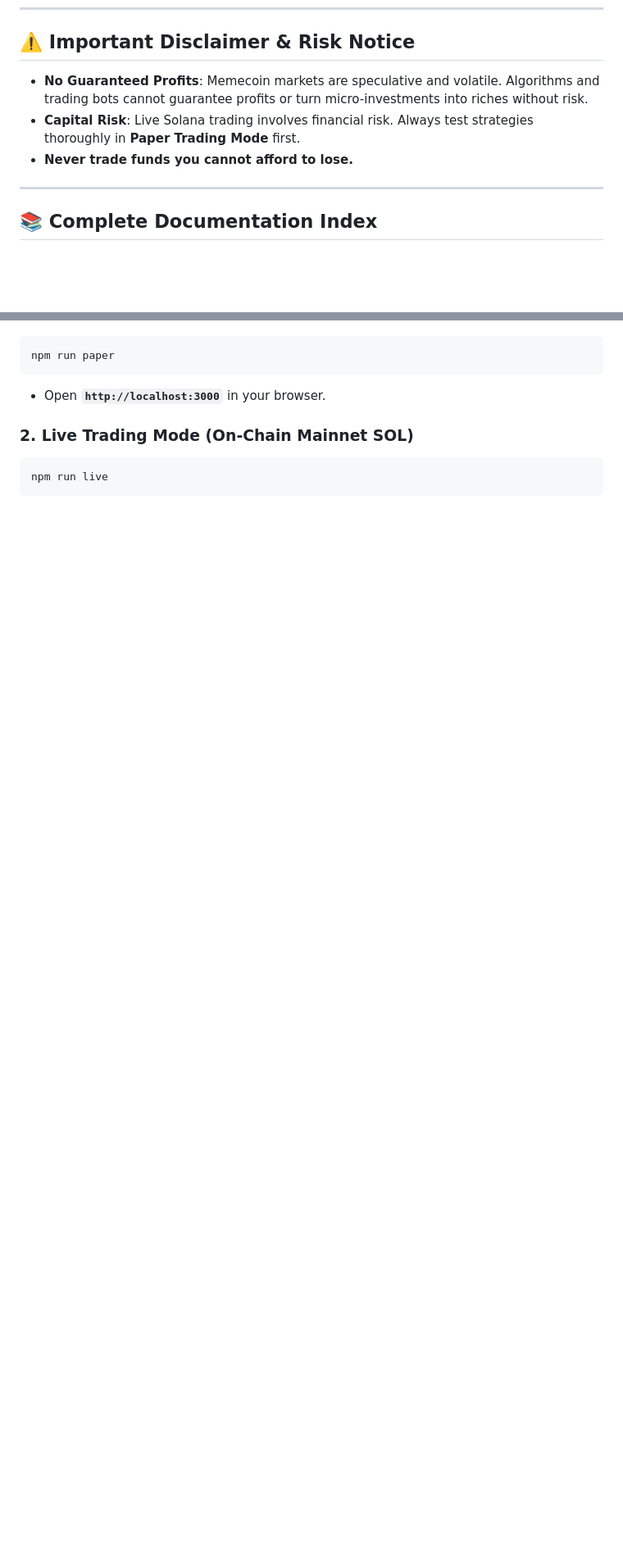
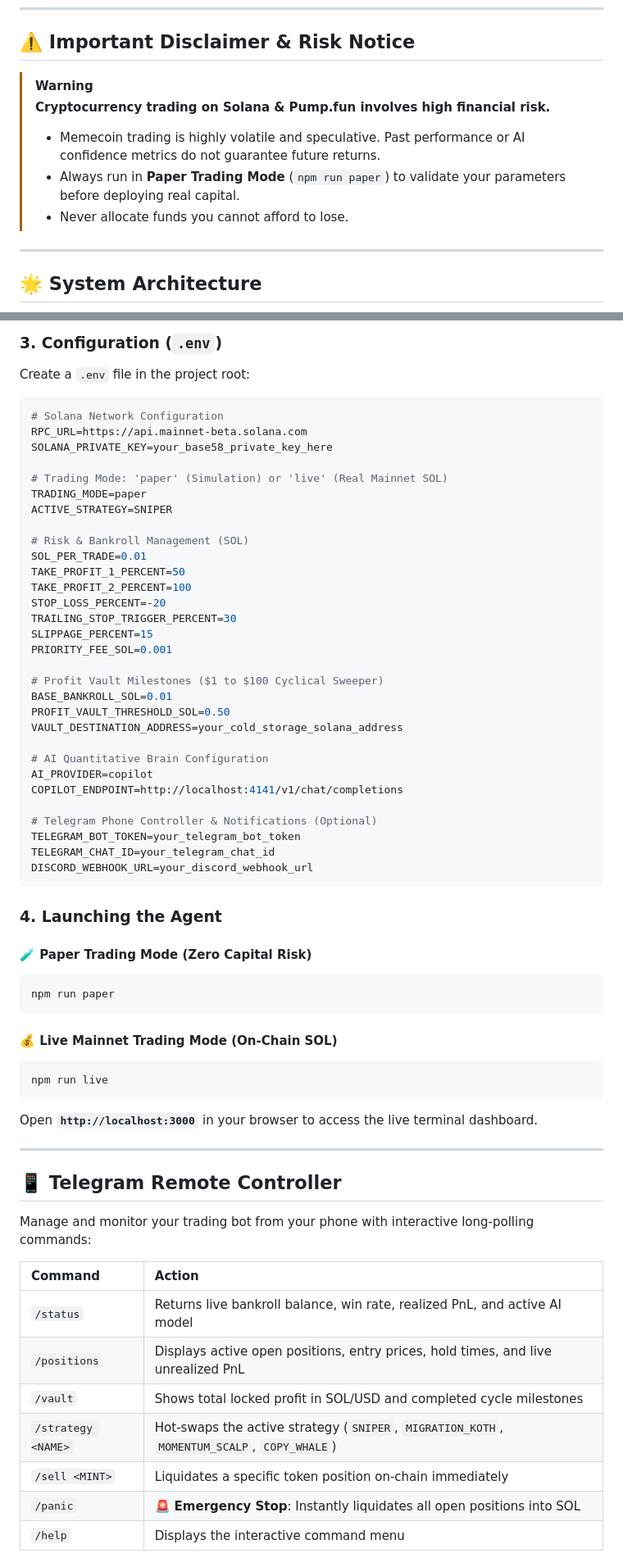
Before and after one commit to yashab-cyber/pumpfun, a Markdown page: README.md, 2 parts joined by grey strips. Shown at 82% size. Drawn GitHub-style; blank space fills up the shorter version.

````diff
--- a/README.md
+++ b/README.md
@@ -7,9 +36,12 @@ An institutional-grade, AI-driven autonomous trading agent for **Pump.fun** on t
 ## ⚠️ Important Disclaimer & Risk Notice
-- **No Guaranteed Profits**: Memecoin markets are speculative and volatile. Algorithms and trading bots cannot guarantee profits or turn micro-investments into riches without risk.
-- **Capital Risk**: Live Solana trading involves financial risk. Always test strategies thoroughly in **Paper Trading Mode** first.
-- **Never trade funds you cannot afford to lose.**
+
+> [!WARNING]
+> **Cryptocurrency trading on Solana & Pump.fun involves high financial risk.**
+> - Memecoin trading is highly volatile and speculative. Past performance or AI confidence metrics do not guarantee future returns.
+> - Always run in **Paper Trading Mode** (`npm run paper`) to validate your parameters before deploying real capital.
+> - Never allocate funds you cannot afford to lose.
 
 ---
 
-## 📚 Complete Documentation Index
+## 🌟 System Architecture
 
@@ -64,9 +124,65 @@ For in-depth guides, credential walkthroughs, and technical specifications, refe
+### 3. Configuration (`.env`)
+Create a `.env` file in the project root:
+```ini
+# Solana Network Configuration
+RPC_URL=https://api.mainnet-beta.solana.com
+SOLANA_PRIVATE_KEY=your_base58_private_key_here
+
+# Trading Mode: 'paper' (Simulation) or 'live' (Real Mainnet SOL)
+TRADING_MODE=paper
+ACTIVE_STRATEGY=SNIPER
+
+# Risk & Bankroll Management (SOL)
+SOL_PER_TRADE=0.01
+TAKE_PROFIT_1_PERCENT=50
+TAKE_PROFIT_2_PERCENT=100
+STOP_LOSS_PERCENT=-20
+TRAILING_STOP_TRIGGER_PERCENT=30
+SLIPPAGE_PERCENT=15
+PRIORITY_FEE_SOL=0.001
+
+# Profit Vault Milestones ($1 to $100 Cyclical Sweeper)
+BASE_BANKROLL_SOL=0.01
+PROFIT_VAULT_THRESHOLD_SOL=0.50
+VAULT_DESTINATION_ADDRESS=your_cold_storage_solana_address
+
+# AI Quantitative Brain Configuration
+AI_PROVIDER=copilot
+COPILOT_ENDPOINT=http://localhost:4141/v1/chat/completions
+
+# Telegram Phone Controller & Notifications (Optional)
+TELEGRAM_BOT_TOKEN=your_telegram_bot_token
+TELEGRAM_CHAT_ID=your_telegram_chat_id
+DISCORD_WEBHOOK_URL=your_discord_webhook_url
+```
+
+### 4. Launching the Agent
+
+#### 🧪 Paper Trading Mode (Zero Capital Risk)
 ```bash
 npm run paper
 ```
-- Open **`http://localhost:3000`** in your browser.
 
-### 2. Live Trading Mode (On-Chain Mainnet SOL)
+#### 💰 Live Mainnet Trading Mode (On-Chain SOL)
 ```bash
 npm run live
 ```
+
+Open **`http://localhost:3000`** in your browser to access the live terminal dashboard.
+
+---
+
+## 📱 Telegram Remote Controller
+
+Manage and monitor your trading bot from your phone with interactive long-polling commands:
+
+| Command | Action |
+|:---|:---|
+| `/status` | Returns live bankroll balance, win rate, realized PnL, and active AI model |
+| `/positions` | Displays active open positions, entry prices, hold times, and live unrealized PnL |
+| `/vault` | Shows total locked profit in SOL/USD and completed cycle milestones |
+| `/strategy <NAME>` | Hot-swaps the active strategy (`SNIPER`, `MIGRATION_KOTH`, `MOMENTUM_SCALP`, `COPY_WHALE`) |
+| `/sell <MINT>` | Liquidates a specific token position on-chain immediately |
+| `/panic` | 🚨 **Emergency Stop**: Instantly liquidates all open positions into SOL |
+| `/help` | Displays the interactive command menu |
+
````
Also changed, not shown: other parts of README.md (+127 -41 lines).
